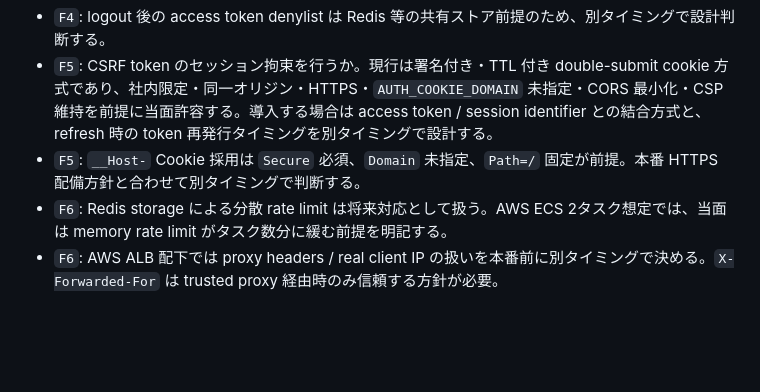
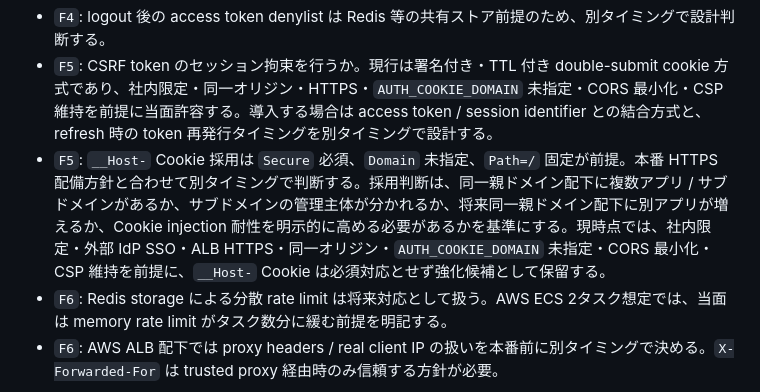
Before and after one commit to zaziedlm/koiki-pyfw, a Markdown page: docs/security/session-auth-security-review-followup.ja.md, the part around the change. GitHub-like rendering; blank space fills up the shorter version.

Commit message:
docs(security): clarify F5 CSRF hardening criteria

```diff
--- a/docs/security/session-auth-security-review-followup.ja.md
+++ b/docs/security/session-auth-security-review-followup.ja.md
@@ -52,7 +52,7 @@
 - `F10`: frontend CI の必須ゲート化は現時点では保留する。React SPA は参照実装であり、将来 Vue.js 等を含む別 frontend stack へ差し替え可能な位置づけとする。現行サンプルとして `npm run build` / `npm run lint` は手動確認済み。
 - `F4`: logout 後の access token denylist は Redis 等の共有ストア前提のため、別タイミングで設計判断する。
 - `F5`: CSRF token のセッション拘束を行うか。現行は署名付き・TTL 付き double-submit cookie 方式であり、社内限定・同一オリジン・HTTPS・`AUTH_COOKIE_DOMAIN` 未指定・CORS 最小化・CSP 維持を前提に当面許容する。導入する場合は access token / session identifier との結合方式と、refresh 時の token 再発行タイミングを別タイミングで設計する。
-- `F5`: `__Host-` Cookie 採用は `Secure` 必須、`Domain` 未指定、`Path=/` 固定が前提。本番 HTTPS 配備方針と合わせて別タイミングで判断する。
+- `F5`: `__Host-` Cookie 採用は `Secure` 必須、`Domain` 未指定、`Path=/` 固定が前提。本番 HTTPS 配備方針と合わせて別タイミングで判断する。採用判断は、同一親ドメイン配下に複数アプリ / サブドメインがあるか、サブドメインの管理主体が分かれるか、将来同一親ドメイン配下に別アプリが増えるか、Cookie injection 耐性を明示的に高める必要があるかを基準にする。現時点では、社内限定・外部 IdP SSO・ALB HTTPS・同一オリジン・`AUTH_COOKIE_DOMAIN` 未指定・CORS 最小化・CSP 維持を前提に、`__Host-` Cookie は必須対応とせず強化候補として保留する。
 - `F6`: Redis storage による分散 rate limit は将来対応として扱う。AWS ECS 2タスク想定では、当面は memory rate limit がタスク数分に緩む前提を明記する。
 - `F6`: AWS ALB 配下では proxy headers / real client IP の扱いを本番前に別タイミングで決める。`X-Forwarded-For` は trusted proxy 経由時のみ信頼する方針が必要。
 
```
